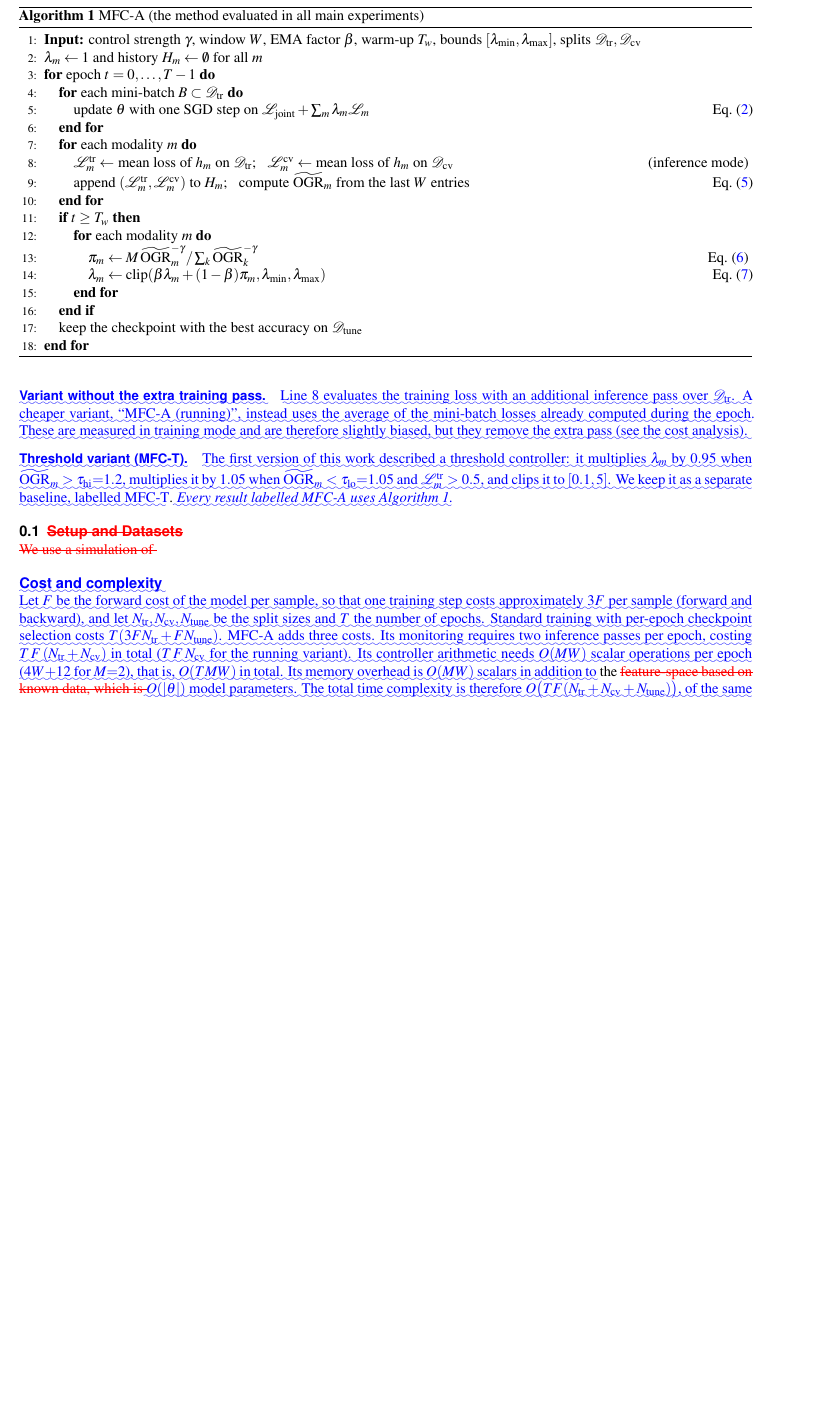
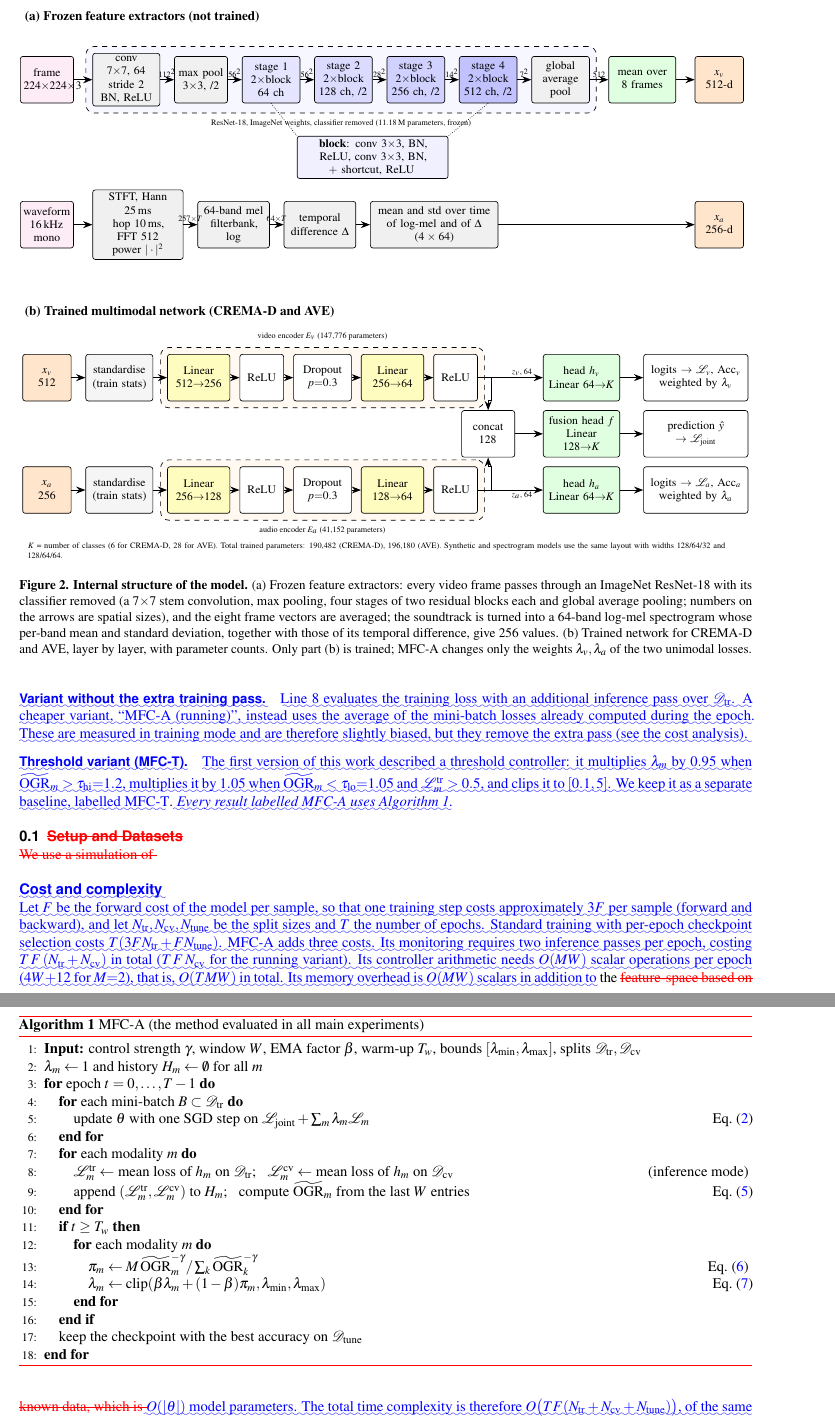
Before and after one commit to ailakshya/ogr-mfc-a-revision, a LaTeX paper (manuscript/main_diff.tex, which reads manuscript/images/architecture_detail.tex): part of page 9 of 27 before the commit and two parts of pages 9 and 10 of 28 after it, the two joined at a grey line, cut at the place of the change, the shorter picture padded with empty space. Compiled offline with pdfLaTeX.

Commit message:
Add internal-structure figure and show every paper figure in the README

```diff
--- /dev/null
+++ b/manuscript/images/architecture_detail.tex
@@ -0,0 +1,94 @@
+% Internal structure of the feature extractors (frozen) and of the trained network (bench.py: Enc, Model).
+\begin{tikzpicture}[
+  font=\scriptsize, >=Stealth,
+  l/.style={draw, rounded corners=1.5pt, align=center, inner sep=2pt, minimum height=10mm, fill=#1},
+  l/.default=white,
+  grp/.style={draw, dashed, rounded corners=5pt, inner sep=4pt},
+  arr/.style={->, semithick},
+  dim/.style={font=\tiny, inner sep=1pt, above}]
+
+%──────────── (a) frozen feature extractors ────────────
+\node[font=\footnotesize\bfseries, anchor=west] at (-0.2, 1.35) {(a) Frozen feature extractors (not trained)};
+
+% video: ResNet-18 per frame
+\node[l=magenta!8, text width=10mm] (fr) at (0.4,0) {frame\\$224{\times}224{\times}3$};
+\node[l=gray!12, right=4mm of fr, text width=13mm] (c1) {conv $7{\times}7$, 64\\stride 2\\BN, ReLU};
+\node[l=gray!12, right=3mm of c1, text width=10mm] (mp) {max pool\\$3{\times}3$, /2};
+\node[l=blue!10, right=3mm of mp, text width=11mm] (s1) {stage 1\\$2{\times}$block\\64 ch};
+\node[l=blue!14, right=3mm of s1, text width=11mm] (s2) {stage 2\\$2{\times}$block\\128 ch, /2};
+\node[l=blue!18, right=3mm of s2, text width=11mm] (s3) {stage 3\\$2{\times}$block\\256 ch, /2};
+\node[l=blue!24, right=3mm of s3, text width=11mm] (s4) {stage 4\\$2{\times}$block\\512 ch, /2};
+\node[l=gray!12, right=3mm of s4, text width=11mm] (gap) {global\\average\\pool};
+\node[l=green!12, right=4mm of gap, text width=13mm] (mv) {mean over\\8 frames};
+\node[l=orange!20, right=4mm of mv, text width=9mm] (xv) {$x_v$\\512-d};
+\foreach \a/\b/\d in {fr/c1/, c1/mp/{112$^2$}, mp/s1/{56$^2$}, s1/s2/{56$^2$}, s2/s3/{28$^2$}, s3/s4/{14$^2$}, s4/gap/{7$^2$}, gap/mv/512, mv/xv/}
+  \draw[arr] (\a) -- node[dim] {\d} (\b);
+\begin{scope}[on background layer]
+  \node[grp, fill=blue!3, fit=(c1)(gap)] (rn) {};
+\end{scope}
+\node[font=\tiny, below=0.2mm of rn.south] {ResNet-18, ImageNet weights, classifier removed (11.18\,M parameters, frozen)};
+
+% residual block inset
+\node[l=blue!6, text width=31mm, minimum height=7mm, below=7mm of s2.south east, anchor=north] (blk)
+  {\textbf{block}: conv $3{\times}3$, BN, ReLU, conv $3{\times}3$, BN, $+$ shortcut, ReLU};
+\draw[densely dotted] (s1.south) -- (blk.north west);
+\draw[densely dotted] (s4.south) -- (blk.north east);
+
+% audio: log-mel statistics
+\node[l=magenta!8, text width=10mm, below=21mm of fr] (wv) {waveform\\16\,kHz mono};
+\node[l=gray!12, right=4mm of wv, text width=18mm] (st) {STFT, Hann 25\,ms\\hop 10\,ms, FFT 512\\power $|\cdot|^2$};
+\node[l=gray!12, right=3mm of st, text width=14mm] (mel) {64-band mel\\filterbank, log};
+\node[l=gray!12, right=3mm of mel, text width=14mm] (dl) {temporal\\difference $\Delta$};
+\node[l=gray!12, right=3mm of dl, text width=26mm] (stat) {mean and std over time\\of log-mel and of $\Delta$\\($4\times64$)};
+\node[l=orange!20, at={(xv |- stat)}, text width=9mm] (xa) {$x_a$\\256-d};
+\draw[arr] (wv) -- (st);
+\draw[arr] (st) -- node[dim] {$257{\times}T$} (mel);
+\draw[arr] (mel) -- node[dim] {$64{\times}T$} (dl);
+\draw[arr] (dl) -- (stat);
+\draw[arr] (stat) -- (xa);
+
+%──────────── (b) trained network ────────────
+\node[font=\footnotesize\bfseries, anchor=west] at (-0.2, -5.0) {(b) Trained multimodal network (CREMA-D and AVE)};
+\node[l=orange!20, text width=9mm] (iv) at (0.4,-6.4) {$x_v$\\512};
+\node[l=orange!20, text width=9mm, below=14mm of iv] (ia) {$x_a$\\256};
+\node[l=gray!8, right=3mm of iv, text width=13mm] (nv) {standardise\\(train stats)};
+\node[l=gray!8, right=3mm of ia, text width=13mm] (na) {standardise\\(train stats)};
+\node[l=yellow!25, right=3mm of nv, text width=12mm] (v1) {Linear\\$512{\to}256$};
+\node[l=yellow!25, right=3mm of na, text width=12mm] (a1) {Linear\\$256{\to}128$};
+\node[l=white, right=2mm of v1, text width=8mm] (v2) {ReLU};
+\node[l=white, right=2mm of a1, text width=8mm] (a2) {ReLU};
+\node[l=white, right=2mm of v2, text width=11mm] (v3) {Dropout\\$p{=}0.3$};
+\node[l=white, right=2mm of a2, text width=11mm] (a3) {Dropout\\$p{=}0.3$};
+\node[l=yellow!25, right=2mm of v3, text width=12mm] (v4) {Linear\\$256{\to}64$};
+\node[l=yellow!25, right=2mm of a3, text width=12mm] (a4) {Linear\\$128{\to}64$};
+\node[l=white, right=2mm of v4, text width=8mm] (v5) {ReLU};
+\node[l=white, right=2mm of a4, text width=8mm] (a5) {ReLU};
+\foreach \p in {v,a} {
+  \draw[arr] (i\p) -- (n\p); \draw[arr] (n\p) -- (\p1); \draw[arr] (\p1) -- (\p2);
+  \draw[arr] (\p2) -- (\p3); \draw[arr] (\p3) -- (\p4); \draw[arr] (\p4) -- (\p5); }
+\begin{scope}[on background layer]
+  \node[grp, fill=orange!5, fit=(v1)(v5)] (Ev) {};
+  \node[grp, fill=orange!5, fit=(a1)(a5)] (Ea) {};
+\end{scope}
+\node[font=\tiny, above=0.2mm of Ev.north] {video encoder $E_v$ (147,776 parameters)};
+\node[font=\tiny, below=0.2mm of Ea.south] {audio encoder $E_a$ (41,152 parameters)};
+
+\node[l=green!12, right=14mm of v5, text width=15mm] (hv) {head $h_v$\\Linear $64{\to}K$};
+\node[l=green!12, right=14mm of a5, text width=15mm] (ha) {head $h_a$\\Linear $64{\to}K$};
+\node[l=white, text width=10mm] (cat) at ($(v5)!0.5!(a5)+(7mm,0)$) {concat\\128};
+\node[l=green!12, at={(hv |- cat)}, text width=15mm] (fu) {fusion head $f$\\Linear $128{\to}K$};
+\draw[arr] (v5) -- node[dim, pos=0.68] {$z_v$, 64} (hv);
+\draw[arr] (a5) -- node[dim, below, pos=0.68] {$z_a$, 64} (ha);
+\draw[arr] ($(v5.east)+(3mm,0)$) |- ($(cat.north)+(0,2mm)$) -- (cat.north);
+\draw[arr] ($(a5.east)+(3mm,0)$) |- ($(cat.south)+(0,-2mm)$) -- (cat.south);
+\draw[arr] (cat) -- (fu);
+
+\node[l, right=5mm of hv, text width=21mm] (ov) {logits $\to$ $\mathcal{L}_v$, Acc$_v$\\weighted by $\lambda_v$};
+\node[l, right=5mm of ha, text width=21mm] (oa) {logits $\to$ $\mathcal{L}_a$, Acc$_a$\\weighted by $\lambda_a$};
+\node[l, at={(ov |- fu)}, text width=21mm] (oj) {prediction $\hat y$\\$\to\mathcal{L}_{\mathrm{joint}}$};
+\draw[arr] (hv) -- (ov); \draw[arr] (ha) -- (oa); \draw[arr] (fu) -- (oj);
+
+\node[align=left, font=\tiny, anchor=north west, text width=150mm] at ($(ia.south west)+(0,-5mm)$)
+  {$K$ = number of classes (6 for CREMA-D, 28 for AVE). Total trained parameters: 190,482 (CREMA-D), 196,180 (AVE).
+   Synthetic and spectrogram models use the same layout with widths 128/64/32 and 128/64/64.};
+\end{tikzpicture}
--- a/manuscript/main_diff.tex
+++ b/manuscript/main_diff.tex
@@ -572,7 +572,14 @@ use a different functional form, namely generalization gain divided by the squar
 \DIFaddend
 
 \DIFdelbegin \DIFdel{Following the }\textbf{\DIFdel{BalanceBenchmark}} %DIFAUXCMD
-\DIFdel{guidelines, we conduct a rigorous comparative analysis}\DIFdelend \DIFaddbegin \begin{algorithm}[t]
+\DIFdel{guidelines, we conduct a rigorous comparative analysis}\DIFdelend \DIFaddbegin \begin{figure*}[tbp]
+\centering
+\resizebox{\textwidth}{!}{\input{images/architecture_detail.tex}}
+\caption{\textbf{Internal structure of the model.} (a) Frozen feature extractors: every video frame passes through an ImageNet ResNet-18 with its classifier removed (a $7{\times}7$ stem convolution, max pooling, four stages of two residual blocks each and global average pooling; numbers on the arrows are spatial sizes), and the eight frame vectors are averaged; the soundtrack is turned into a 64-band log-mel spectrogram whose per-band mean and standard deviation, together with those of its temporal difference, give 256 values. (b) Trained network for CREMA-D and AVE, layer by layer, with parameter counts. Only part (b) is trained; MFC-A changes only the weights $\lambda_v,\lambda_a$ of the two unimodal losses.}
+\label{fig:archdetail}
+\end{figure*}
+
+\begin{algorithm}[t]
 \caption{MFC-A (the method evaluated in all main experiments)}
 \label{alg:mfca}
 \begin{algorithmic}[1]
```
Also changed, not shown: manuscript/main.tex (+8 -1 lines), manuscript/response_letter.tex (+3 -3 lines), README.md, manuscript/images/architecture.png (added), manuscript/images/architecture_detail.png (added), manuscript/response_letter.pdf, manuscript/main_diff.tex (6 more changed lines), 2 other files.
